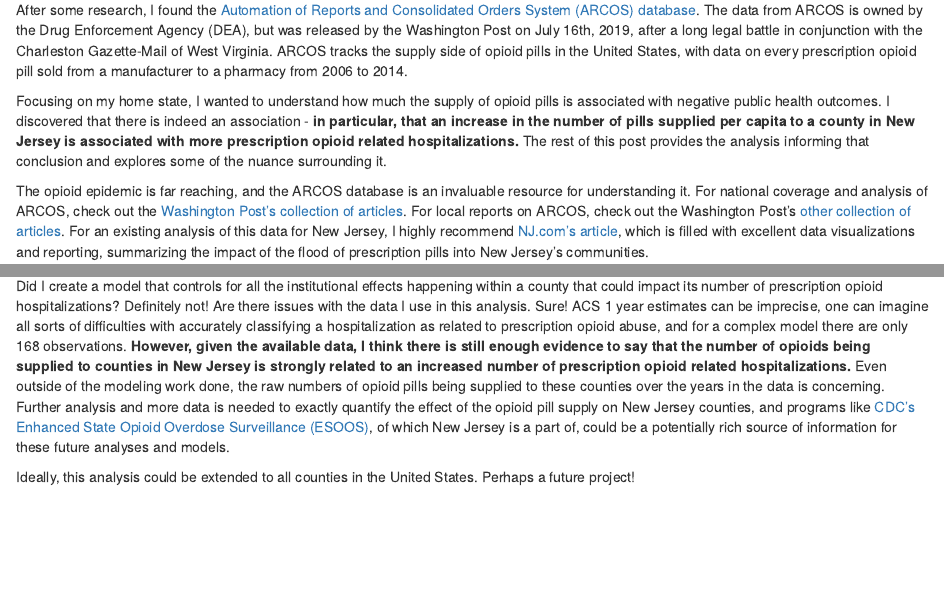
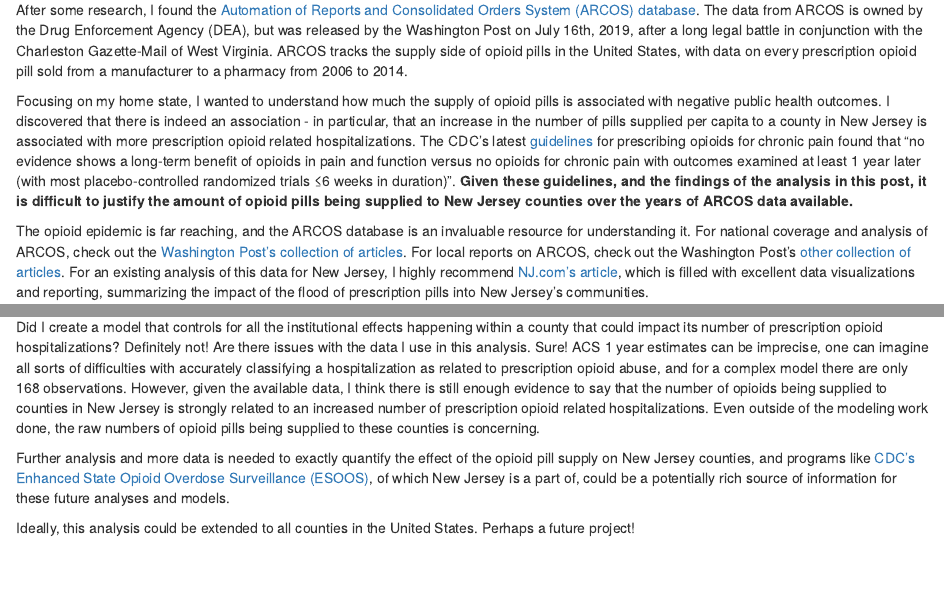
Before and after one commit to svitkin/kidnapped-by-data, an R Markdown document (content/post/2020-05-11-on-new-jerseys-opioid-problem.Rmd): the page in a window 1100 px wide, from 150 px down, and a second part further down, joined at a grey line. Rendered offline with R 4.5, knitr and Pandoc, with nearby package versions; some code elsewhere in the file could not run offline.

Commit message:
Edit intro to opioids post

```diff
--- a/content/post/2020-05-11-on-new-jerseys-opioid-problem.Rmd
+++ b/content/post/2020-05-11-on-new-jerseys-opioid-problem.Rmd
@@ -81,7 +81,7 @@
 
 After some research, I found the <a href="https://wpinvestigative.github.io/arcos/" target="_blank">Automation of Reports and Consolidated Orders System (ARCOS) database</a>. The data from ARCOS is owned by the Drug Enforcement Agency (DEA), but was released by the Washington Post on July 16th, 2019, after a long legal battle in conjunction with the Charleston Gazette-Mail of West Virginia. ARCOS tracks the supply side of opioid pills in the United States, with data on every prescription opioid pill sold from a manufacturer to a pharmacy from 2006 to 2014.
 
-Focusing on my home state, I wanted to understand how much the supply of opioid pills is associated with negative public health outcomes. I discovered that there is indeed an association - <strong>in particular, that an increase in the number of pills supplied per capita to a county in New Jersey is associated with more prescription opioid related hospitalizations.</strong>  The rest of this post provides the analysis informing that conclusion and explores some of the nuance surrounding it.
+Focusing on my home state, I wanted to understand how much the supply of opioid pills is associated with negative public health outcomes. I discovered that there is indeed an association - in particular, that an increase in the number of pills supplied per capita to a county in New Jersey is associated with more prescription opioid related hospitalizations. The CDC's latest <a href="https://www.cdc.gov/mmwr/volumes/65/rr/rr6501e1.htm?CDC_AA_refVal=https%3A%2F%2Fwww.cdc.gov%2Fmmwr%2Fvolumes%2F65%2Frr%2Frr6501e1er.htm" target="_blank">guidelines</a> for prescribing opioids for chronic pain found that "no evidence shows a long-term benefit of opioids in pain and function versus no opioids for chronic pain with outcomes examined at least 1 year later (with most placebo-controlled randomized trials ≤6 weeks in duration)". <strong>Given these guidelines, and the findings of the analysis in this post, it is difficult to justify the amount of opioid pills being supplied to New Jersey counties over the years of ARCOS data available.</strong>
 
 The opioid epidemic is far reaching, and the ARCOS database is an invaluable resource for understanding it. For national coverage and analysis of ARCOS, check out the <a href="https://www.washingtonpost.com/national/2019/07/20/opioid-files/?arc404=true" target="_blank">Washington Post's collection of articles</a>. For local reports on ARCOS, check out the Washington Post's <a href="https://www.washingtonpost.com/national/2019/08/12/post-released-deas-data-pain-pills-heres-what-local-journalists-are-using-it/" target="_blank">other collection of articles</a>. For an existing analysis of this data for New Jersey, I highly recommend <a href="https://www.nj.com/data/2019/07/tracking-the-15-billion-painkillers-that-flooded-nj-and-sparked-an-epidemic-thats-killed-nearly-20k.html" target="_blank">NJ.com's article</a>, which is filled with excellent data visualizations and reporting, summarizing the impact of the flood of prescription pills into New Jersey's communities.
 
@@ -307,7 +310,9 @@
 
 ## Final Thoughts
 
-Did I create a model that controls for all the institutional effects happening within a county that could impact its number of prescription opioid hospitalizations? Definitely not! Are there issues with the data I use in this analysis. Sure! ACS 1 year estimates can be imprecise, one can imagine all sorts of difficulties with accurately classifying a hospitalization as related to prescription opioid abuse, and for a complex model there are only 168 observations. <strong>However, given the available data, I think there is still enough evidence to say that the number of opioids being supplied to counties in New Jersey is strongly related to an increased number of prescription opioid related hospitalizations.</strong> Even outside of the modeling work done, the raw numbers of opioid pills being supplied to these counties over the years in the data is concerning. Further analysis and more data is needed to exactly quantify the effect of the opioid pill supply on New Jersey counties, and programs like <a href="https://www.cdc.gov/drugoverdose/foa/state-opioid-mm.html?CDC_AA_refVal=https%3A%2F%2Fwww.cdc.gov%2Fdrugoverdose%2Fdata%2Fnonfatal%2Fcdc-esoos.html" target="_blank">CDC's Enhanced State Opioid Overdose Surveillance (ESOOS)</a>, of which New Jersey is a part of, could be a potentially rich source of information for these future analyses and models.
+Did I create a model that controls for all the institutional effects happening within a county that could impact its number of prescription opioid hospitalizations? Definitely not! Are there issues with the data I use in this analysis. Sure! ACS 1 year estimates can be imprecise, one can imagine all sorts of difficulties with accurately classifying a hospitalization as related to prescription opioid abuse, and for a complex model there are only 168 observations. However, given the available data, I think there is still enough evidence to say that the number of opioids being supplied to counties in New Jersey is strongly related to an increased number of prescription opioid related hospitalizations. Even outside of the modeling work done, the raw numbers of opioid pills being supplied to these counties is concerning.
+
+Further analysis and more data is needed to exactly quantify the effect of the opioid pill supply on New Jersey counties, and programs like <a href="https://www.cdc.gov/drugoverdose/foa/state-opioid-mm.html?CDC_AA_refVal=https%3A%2F%2Fwww.cdc.gov%2Fdrugoverdose%2Fdata%2Fnonfatal%2Fcdc-esoos.html" target="_blank">CDC's Enhanced State Opioid Overdose Surveillance (ESOOS)</a>, of which New Jersey is a part of, could be a potentially rich source of information for these future analyses and models.
 
 Ideally, this analysis could be extended to all counties in the United States. Perhaps a future project!
 
```
Also changed, not shown: content/post/2020-05-11-on-new-jerseys-opioid-problem.html, content/post/2020-05-11-on-new-jerseys-opioid-problem.Rmd (5 more changed lines), 7 other files.
